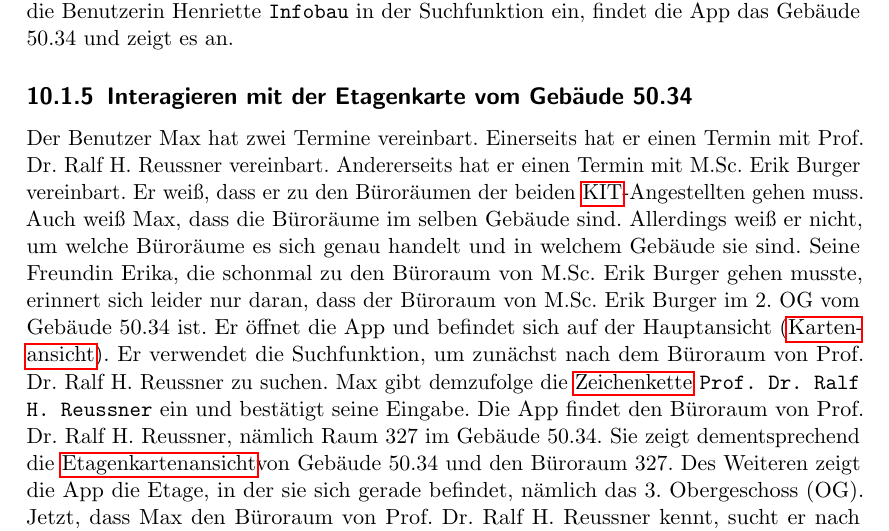
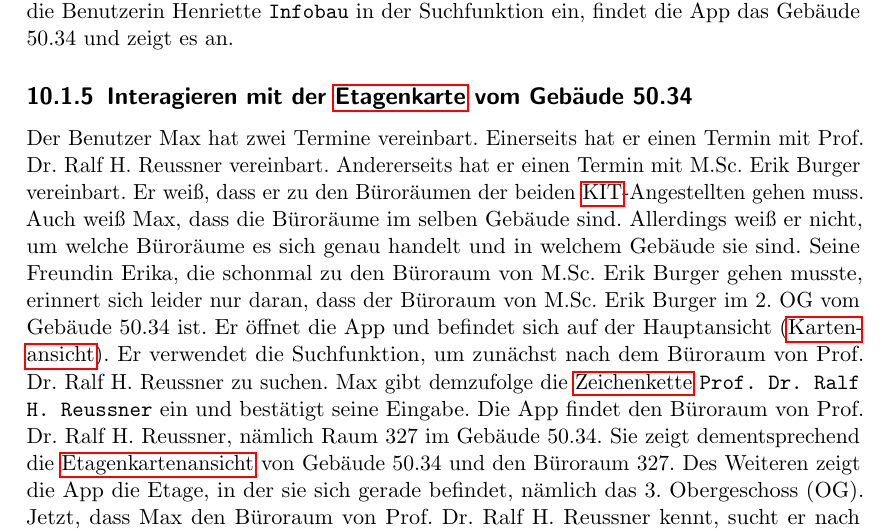
Before and after one commit to coderPaddyS/PSE_G3_Pflichtenheft, a LaTeX document (main.tex, which reads Kapitel/10_Systemmodelle/01_Szenarien/05_Interagieren_Etagenkarte_Gebaeude_50_34/main.tex): part of page 32 of 37, cut so that both start at the same text. Compiled offline with pdfLaTeX.

Commit message:
Fehlendes Leerzeichen und Glossarlink

```diff
--- a/Kapitel/10_Systemmodelle/01_Szenarien/05_Interagieren_Etagenkarte_Gebaeude_50_34/main.tex
+++ b/Kapitel/10_Systemmodelle/01_Szenarien/05_Interagieren_Etagenkarte_Gebaeude_50_34/main.tex
@@ -1,4 +1,4 @@
-\subsection{Interagieren mit der Etagenkarte vom Gebäude 50.34}
+\subsection{Interagieren mit der \Gls{Etagenkarte} vom Gebäude 50.34}
 
 Der Benutzer Max hat zwei Termine vereinbart.
 Einerseits hat er einen Termin mit Prof. Dr. Ralf H. Reussner vereinbart.
```
Also changed, not shown: Kapitel/10_Systemmodelle/01_Szenarien/05_Interagieren_Etagenkarte_Gebaeude_50_34/main.tex (2 more changed lines).
